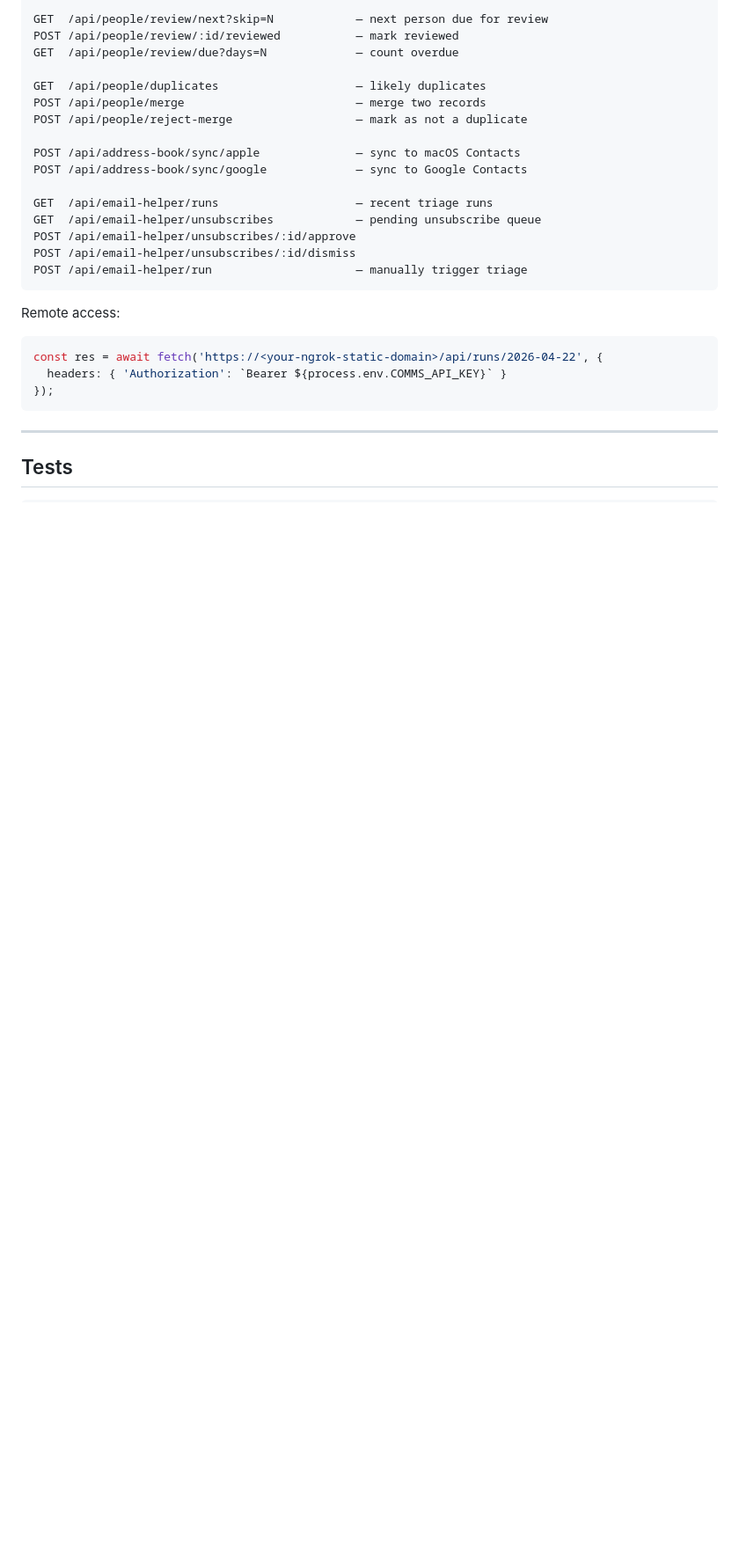
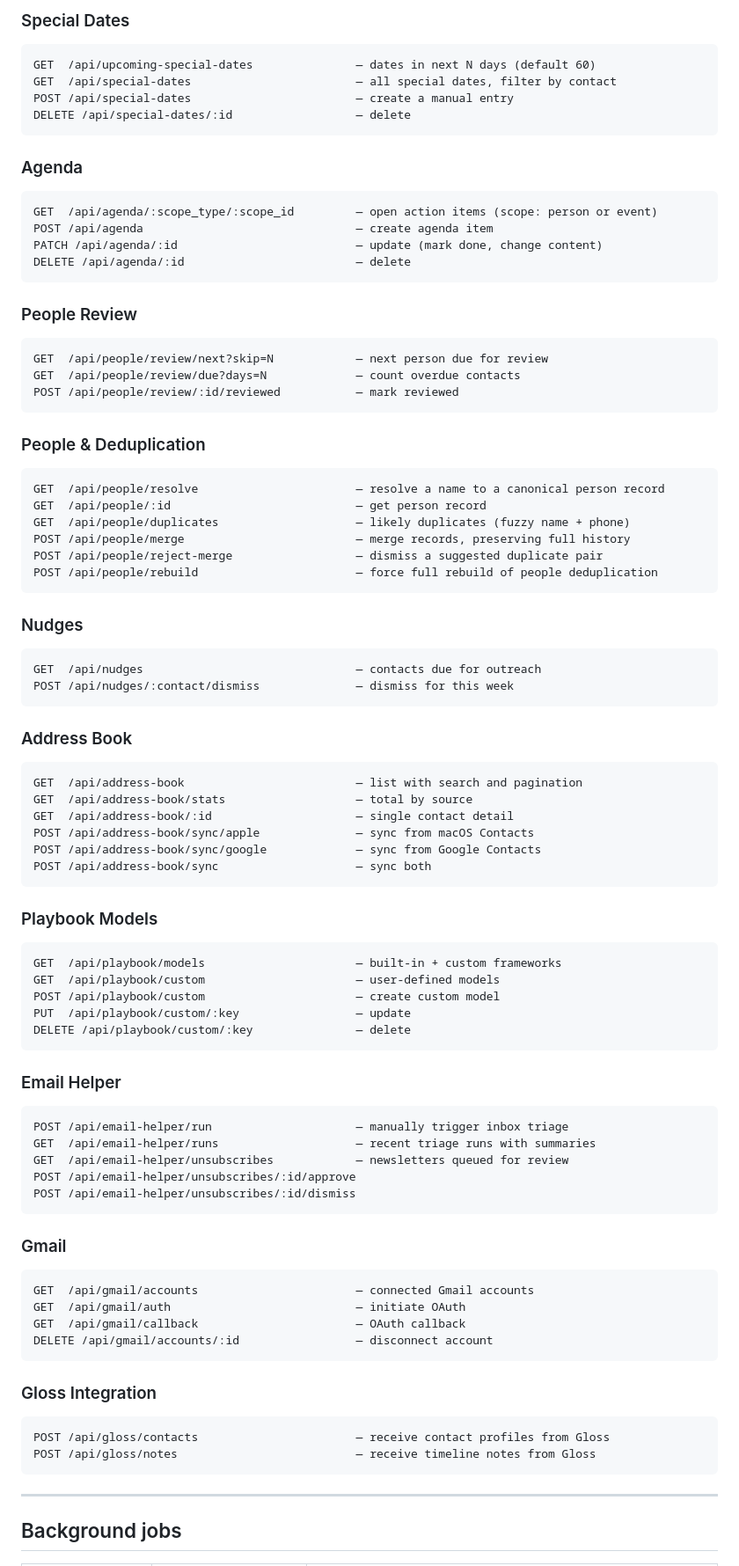
Before and after one commit to nathan0colestock-code/comms, a Markdown page: README.md, the part around one of its changes. Shown at 88% size. Rendered like a GitHub page; blank space fills up the shorter version.

````diff
--- a/README.md
+++ b/README.md
@@ -132,30 +157,86 @@ GET  /api/calendar/events/:id/brief            — pre-meeting context brief
 
+### Special Dates
+```
+GET  /api/upcoming-special-dates               — dates in next N days (default 60)
+GET  /api/special-dates                        — all special dates, filter by contact
+POST /api/special-dates                        — create a manual entry
+DELETE /api/special-dates/:id                  — delete
+```
+
+### Agenda
+```
+GET  /api/agenda/:scope_type/:scope_id         — open action items (scope: person or event)
+POST /api/agenda                               — create agenda item
+PATCH /api/agenda/:id                          — update (mark done, change content)
+DELETE /api/agenda/:id                         — delete
+```
+
+### People Review
+```
 GET  /api/people/review/next?skip=N            — next person due for review
+GET  /api/people/review/due?days=N             — count overdue contacts
 POST /api/people/review/:id/reviewed           — mark reviewed
-GET  /api/people/review/due?days=N             — count overdue
+```
 
-GET  /api/people/duplicates                    — likely duplicates
-POST /api/people/merge                         — merge two records
-POST /api/people/reject-merge                  — mark as not a duplicate
+### People & Deduplication
+```
+GET  /api/people/resolve                       — resolve a name to a canonical person record
+GET  /api/people/:id                           — get person record
+GET  /api/people/duplicates                    — likely duplicates (fuzzy name + phone)
+POST /api/people/merge                         — merge records, preserving full history
+POST /api/people/reject-merge                  — dismiss a suggested duplicate pair
+POST /api/people/rebuild                       — force full rebuild of people deduplication
+```
 
-POST /api/address-book/sync/apple              — sync to macOS Contacts
-POST /api/address-book/sync/google             — sync to Google Contacts
+### Nudges
+```
+GET  /api/nudges                               — contacts due for outreach
+POST /api/nudges/:contact/dismiss              — dismiss for this week
+```
 
-GET  /api/email-helper/runs                    — recent triage runs
-GET  /api/email-helper/unsubscribes            — pending unsubscribe queue
+### Address Book
+```
+GET  /api/address-book                         — list with search and pagination
+GET  /api/address-book/stats                   — total by source
+GET  /api/address-book/:id                     — single contact detail
+POST /api/address-book/sync/apple              — sync from macOS Contacts
+POST /api/address-book/sync/google             — sync from Google Contacts
+POST /api/address-book/sync                    — sync both
+```
+
+### Playbook Models
+```
+GET  /api/playbook/models                      — built-in + custom frameworks
+GET  /api/playbook/custom                      — user-defined models
+POST /api/playbook/custom                      — create custom model
+PUT  /api/playbook/custom/:key                 — update
+DELETE /api/playbook/custom/:key               — delete
+```
+
+### Email Helper
+```
+POST /api/email-helper/run                     — manually trigger inbox triage
+GET  /api/email-helper/runs                    — recent triage runs with summaries
+GET  /api/email-helper/unsubscribes            — newsletters queued for review
 POST /api/email-helper/unsubscribes/:id/approve
 POST /api/email-helper/unsubscribes/:id/dismiss
-POST /api/email-helper/run                     — manually trigger triage
 ```
 
-Remote access:
-```js
-const res = await fetch('https://<your-ngrok-static-domain>/api/runs/2026-04-22', {
-  headers: { 'Authorization': `Bearer ${process.env.COMMS_API_KEY}` }
-});
+### Gmail
+```
+GET  /api/gmail/accounts                       — connected Gmail accounts
+GET  /api/gmail/auth                           — initiate OAuth
+GET  /api/gmail/callback                       — OAuth callback
+DELETE /api/gmail/accounts/:id                 — disconnect account
+```
+
+### Gloss Integration
+```
+POST /api/gloss/contacts                       — receive contact profiles from Gloss
+POST /api/gloss/notes                          — receive timeline notes from Gloss
 ```
 
 ---
 
-## Tests
+## Background jobs
 
````
Also changed, not shown: other parts of README.md (+120 -84 lines).
